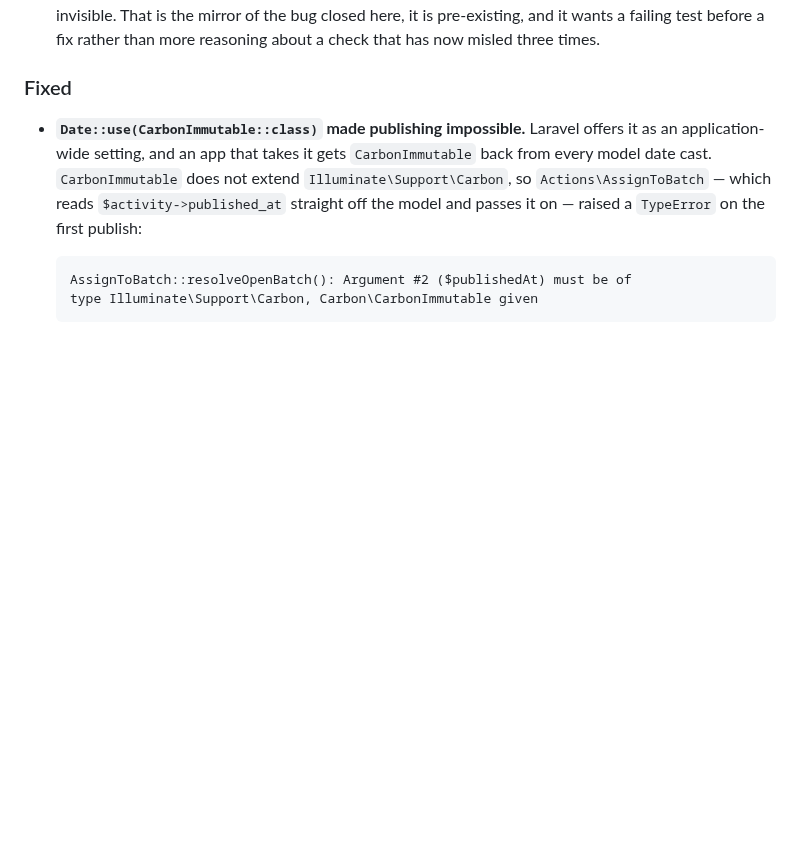
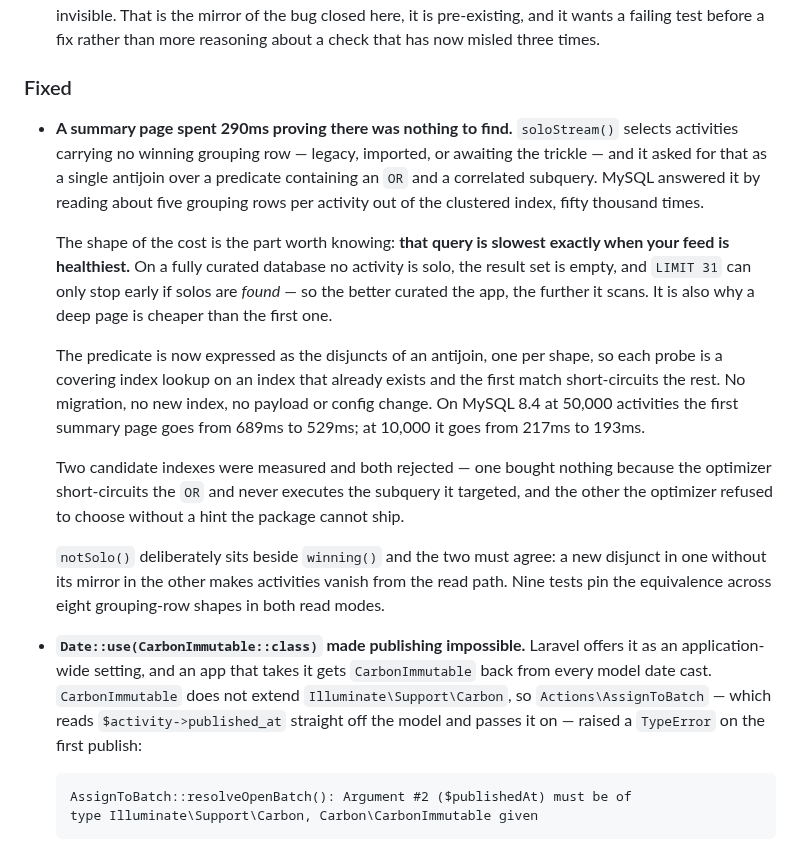
Before and after one commit to storyfeed/storyfeed, a Markdown page: CHANGELOG.md, the part around the change. GitHub-like rendering; blank space fills up the shorter version.

Commit message:
Changelog: the query that gets slower as the data gets healthier
Claude-Session: https://claude.ai/code/session_012K2dq27vmENQ6KGv25sdJ1

```diff
--- a/CHANGELOG.md
+++ b/CHANGELOG.md
@@ -717,6 +717,35 @@ and one of them turned out to be returning `null` from all of them — folded in
 
 ### Fixed
 
+- **A summary page spent 290ms proving there was nothing to find.** `soloStream()`
+  selects activities carrying no winning grouping row — legacy, imported, or
+  awaiting the trickle — and it asked for that as a single antijoin over a
+  predicate containing an `OR` and a correlated subquery. MySQL answered it by
+  reading about five grouping rows per activity out of the clustered index,
+  fifty thousand times.
+
+  The shape of the cost is the part worth knowing: **that query is slowest
+  exactly when your feed is healthiest.** On a fully curated database no
+  activity is solo, the result set is empty, and `LIMIT 31` can only stop early
+  if solos are *found* — so the better curated the app, the further it scans. It
+  is also why a deep page is cheaper than the first one.
+
+  The predicate is now expressed as the disjuncts of an antijoin, one per shape,
+  so each probe is a covering index lookup on an index that already exists and
+  the first match short-circuits the rest. No migration, no new index, no
+  payload or config change. On MySQL 8.4 at 50,000 activities the first summary
+  page goes from 689ms to 529ms; at 10,000 it goes from 217ms to 193ms.
+
+  Two candidate indexes were measured and both rejected — one bought nothing
+  because the optimizer short-circuits the `OR` and never executes the subquery
+  it targeted, and the other the optimizer refused to choose without a hint the
+  package cannot ship.
+
+  `notSolo()` deliberately sits beside `winning()` and the two must agree: a new
+  disjunct in one without its mirror in the other makes activities vanish from
+  the read path. Nine tests pin the equivalence across eight grouping-row shapes
+  in both read modes.
+
 - **`Date::use(CarbonImmutable::class)` made publishing impossible.** Laravel offers
   it as an application-wide setting, and an app that takes it gets `CarbonImmutable`
   back from every model date cast. `CarbonImmutable` does not extend
```
